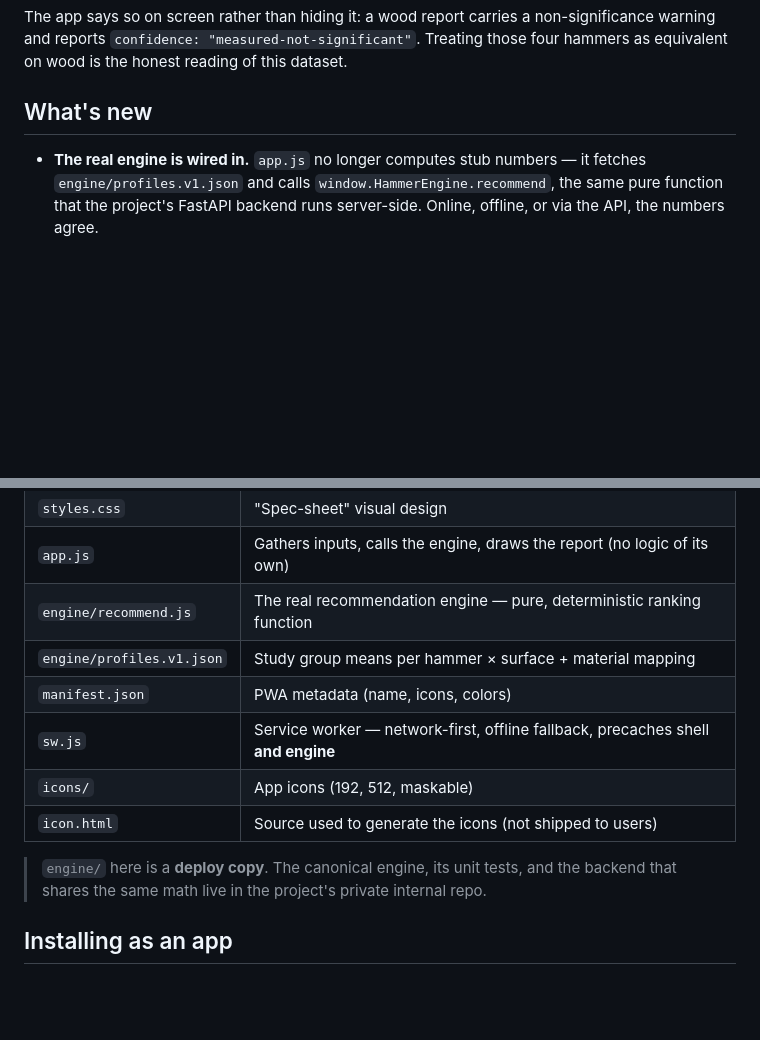
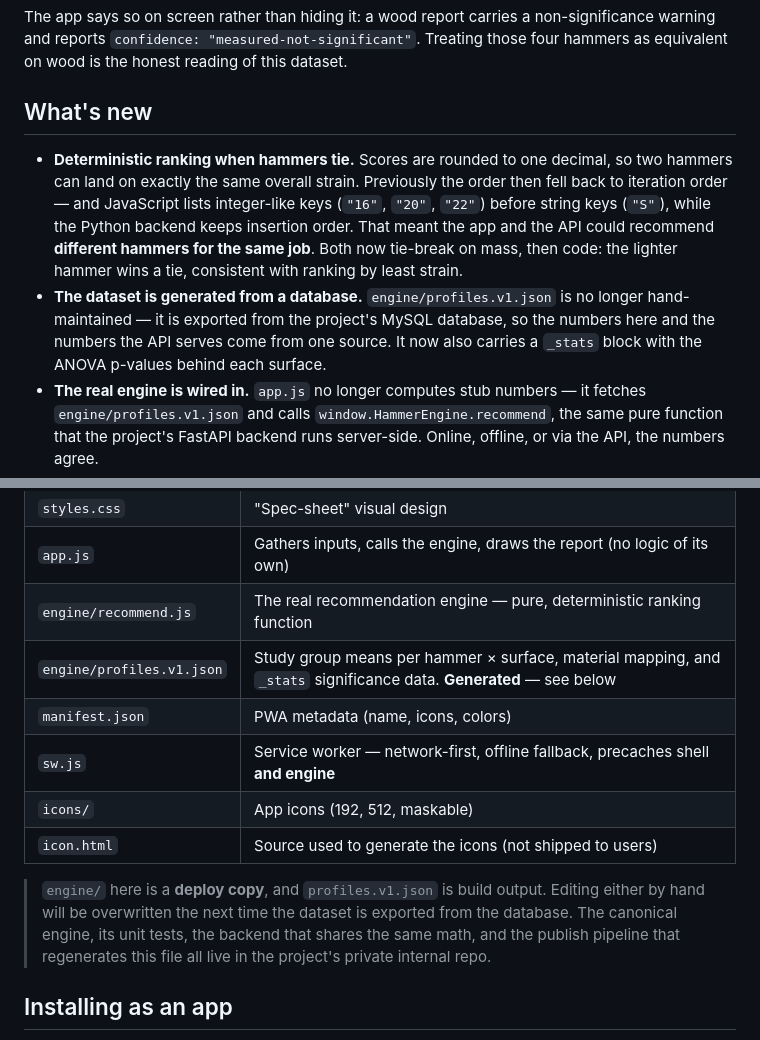
Before and after one commit to Em2704/hammer-design-app, a Markdown page: README.md, 2 parts joined by grey strips. GitHub-like rendering; blank space fills up the shorter version.

Commit message:
docs: document the tie-break fix and that the dataset is generated
Two things users and contributors need to know that the README did not say.

1. The deterministic tie-break. Scores round to one decimal, so two hammers can
   tie exactly. Order used to fall back to iteration order, and JavaScript lists
   integer-like keys ("16","20","22") before string keys ("S") while the Python
   backend keeps insertion order -- so this app and the API could recommend
   different hammers for the same job. Lighter now wins a tie in both.

2. engine/profiles.v1.json is build output, exported from the project's MySQL
   database, not a file to edit by hand -- edits get overwritten on the next
   export. It also now carries a _stats block with the ANOVA p-values behind
   each surface, which is what will drive the on-screen non-significance warning
   for wood once that lands.

```diff
--- a/README.md
+++ b/README.md
@@ -45,6 +45,17 @@ those four hammers as equivalent on wood is the honest reading of this dataset.
 
 ## What's new
 
+- **Deterministic ranking when hammers tie.** Scores are rounded to one decimal, so two
+  hammers can land on exactly the same overall strain. Previously the order then fell back
+  to iteration order — and JavaScript lists integer-like keys (`"16"`, `"20"`, `"22"`)
+  before string keys (`"S"`), while the Python backend keeps insertion order. That meant
+  the app and the API could recommend **different hammers for the same job**. Both now
+  tie-break on mass, then code: the lighter hammer wins a tie, consistent with ranking by
+  least strain.
+- **The dataset is generated from a database.** `engine/profiles.v1.json` is no longer
+  hand-maintained — it is exported from the project's MySQL database, so the numbers here
+  and the numbers the API serves come from one source. It now also carries a `_stats`
+  block with the ANOVA p-values behind each surface.
 - **The real engine is wired in.** `app.js` no longer computes stub numbers — it fetches
   `engine/profiles.v1.json` and calls `window.HammerEngine.recommend`, the same pure
   function that the project's FastAPI backend runs server-side. Online, offline, or via the
@@ -118,14 +129,17 @@ See [Installing as an app](#installing-as-an-app) below.
 | `styles.css` | "Spec-sheet" visual design |
 | `app.js` | Gathers inputs, calls the engine, draws the report (no logic of its own) |
 | `engine/recommend.js` | The real recommendation engine — pure, deterministic ranking function |
-| `engine/profiles.v1.json` | Study group means per hammer × surface + material mapping |
+| `engine/profiles.v1.json` | Study group means per hammer × surface, material mapping, and `_stats` significance data. **Generated** — see below |
 | `manifest.json` | PWA metadata (name, icons, colors) |
 | `sw.js` | Service worker — network-first, offline fallback, precaches shell **and engine** |
 | `icons/` | App icons (192, 512, maskable) |
 | `icon.html` | Source used to generate the icons (not shipped to users) |
 
-> `engine/` here is a **deploy copy**. The canonical engine, its unit tests, and the backend
-> that shares the same math live in the project's private internal repo.
+> `engine/` here is a **deploy copy**, and `profiles.v1.json` is build output. Editing
+> either by hand will be overwritten the next time the dataset is exported from the
+> database. The canonical engine, its unit tests, the backend that shares the same math,
+> and the publish pipeline that regenerates this file all live in the project's private
+> internal repo.
 
 ## Installing as an app
 
```
